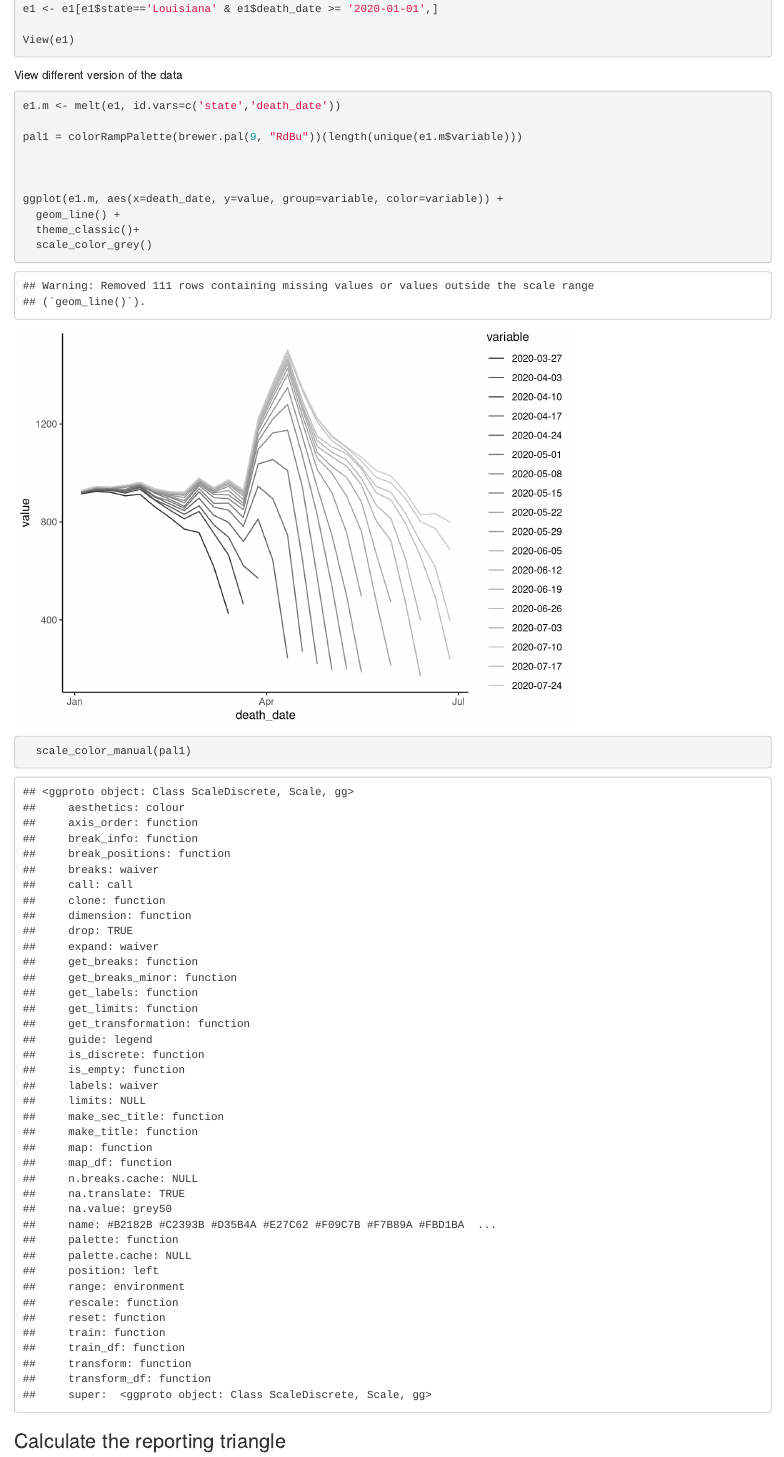
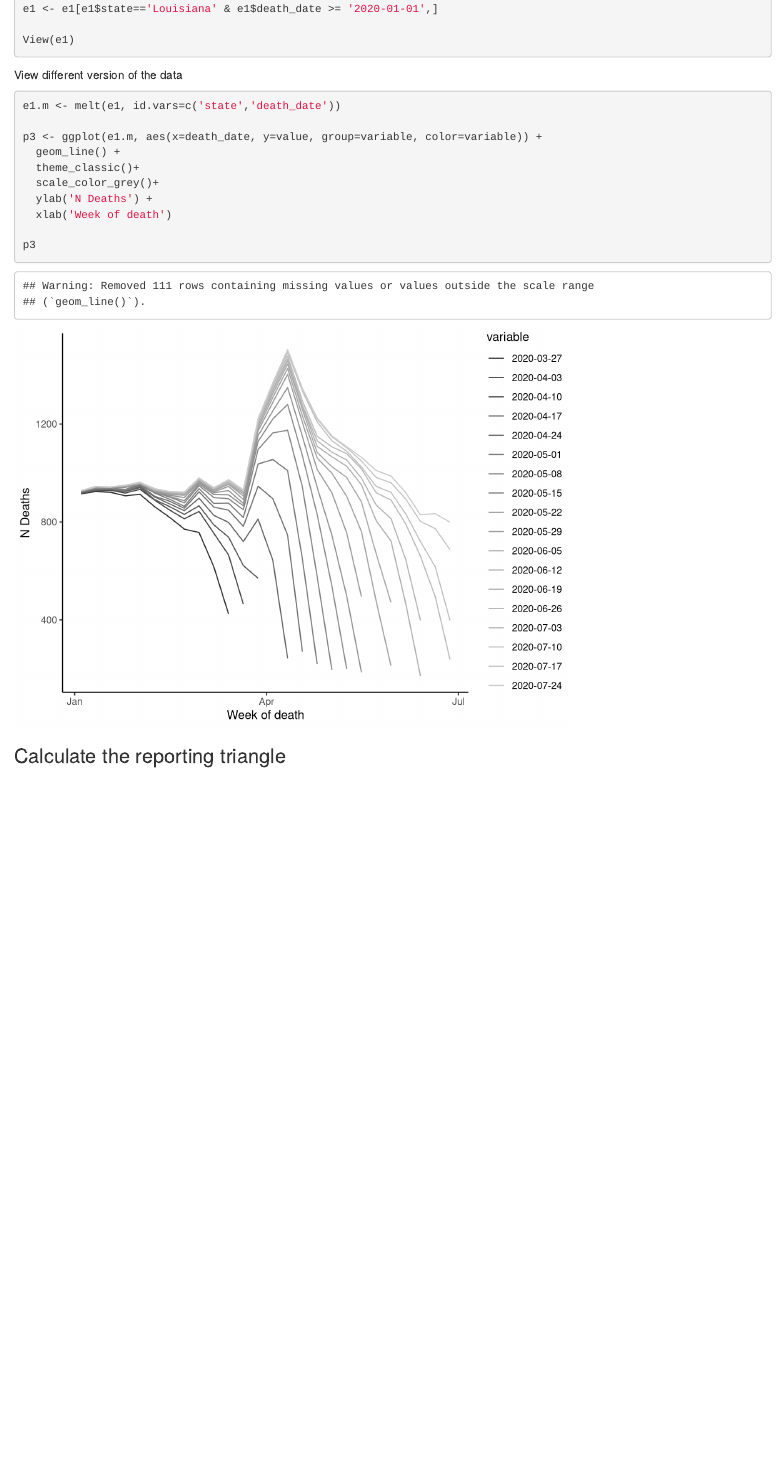
Before and after one commit to YalePublicHealthSurveillance/Session-4-excess-death-nowcasting, an R Markdown document (Excess Deaths and Nowcasting.Rmd): the page in a window 1100 px wide, from 11240 px down. Rendered offline with R 4.5, knitr and Pandoc, with nearby package versions; some code elsewhere in the file could not run offline.

Commit message:
fix plot for delays

````diff
--- a/Excess Deaths and Nowcasting.Rmd
+++ b/Excess Deaths and Nowcasting.Rmd
@@ -337,17 +337,14 @@ View different version of the data
 ```{r}
 e1.m <- melt(e1, id.vars=c('state','death_date'))
 
-pal1 = colorRampPalette(brewer.pal(9, "RdBu"))(length(unique(e1.m$variable)))
-
-
-
-ggplot(e1.m, aes(x=death_date, y=value, group=variable, color=variable)) +
+p3 <- ggplot(e1.m, aes(x=death_date, y=value, group=variable, color=variable)) +
   geom_line() +
   theme_classic()+
-  scale_color_grey()
-  scale_color_manual(pal1)
+  scale_color_grey()+
+  ylab('N Deaths') +
+  xlab('Week of death')
 
-
+p3
 
 ```
 
````
